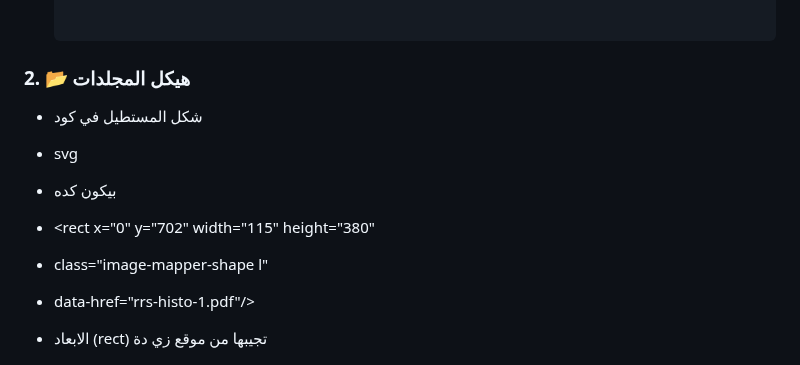
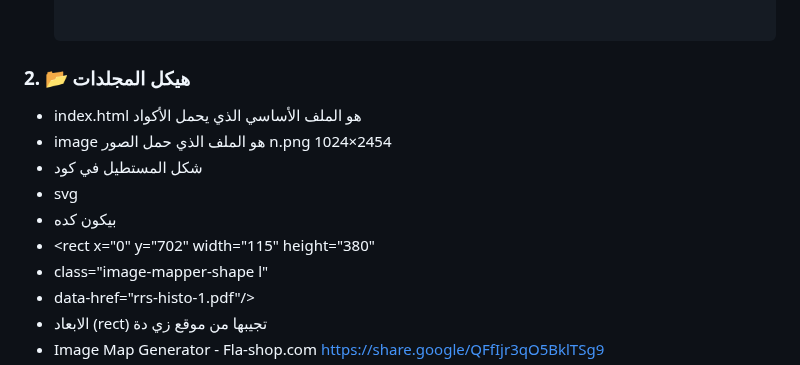
Before and after one commit to 05george/semester-3, a Markdown page: README.md, the part around the change. Drawn GitHub-style.

````diff
--- a/README.md
+++ b/README.md
@@ -33,12 +33,12 @@
     ```
 
 ### 2. 📂 هيكل المجلدات
+* index.html هو الملف الأساسي الذي يحمل الأكواد
+* image هو الملف الذي حمل الصور n.png 1024×2454
 * شكل المستطيل في كود
 * svg
 * بيكون كده
-
 * <rect x="0" y="702" width="115" height="380"
-
 * class="image-mapper-shape l"
 * data-href="rrs-histo-1.pdf"/>
 * الابعاد (rect) تجيبها من موقع زي دة
````
